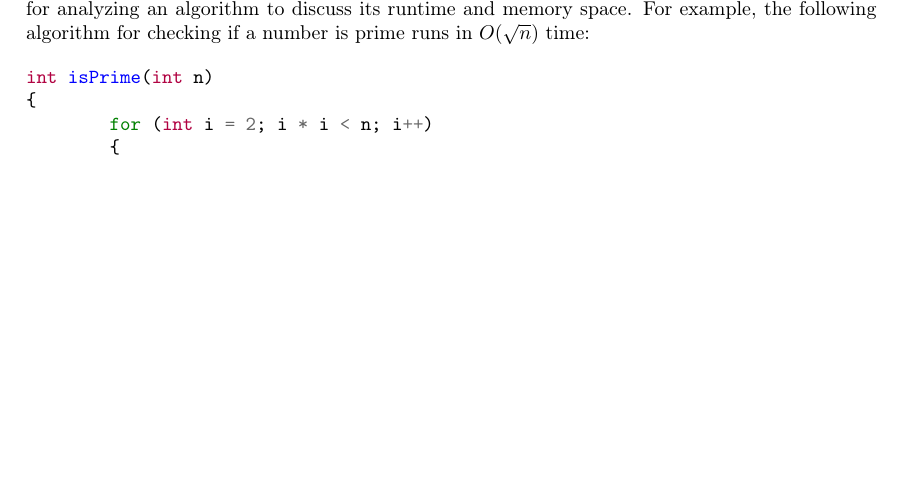
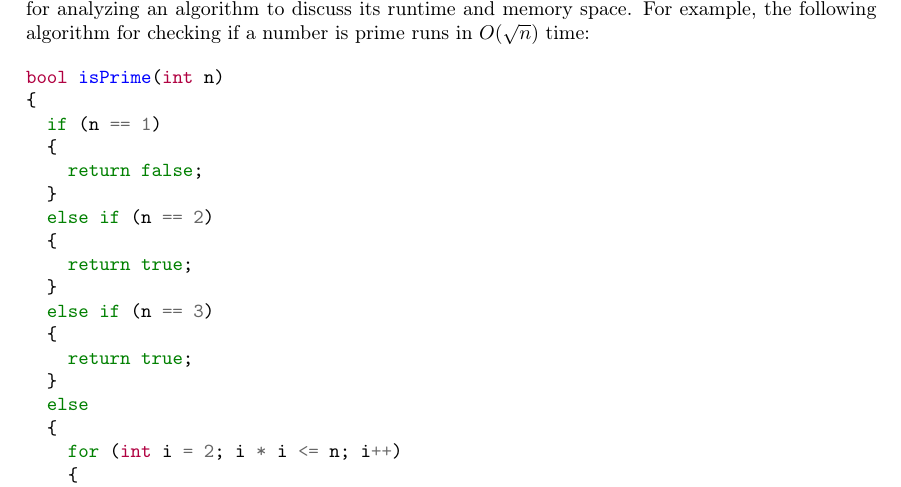
Before and after one commit to KalHourani/Lone-Star-College, a LaTeX document (Weekly Activities/Big O Notation/main.tex): part of the page, cut so that both start at the same text, the shorter picture padded with empty space. Compiled offline with pdfLaTeX.

Commit message:
modified:   Projects/Project 1/main.pdf 	modified:   Projects/Project 1/main.tex 	modified:   Weekly Activities/Big O Notation/main.pdf 	modified:   Weekly Activities/Big O Notation/main.tex

```diff
--- a/Weekly Activities/Big O Notation/main.tex
+++ b/Weekly Activities/Big O Notation/main.tex
@@ -25,13 +25,28 @@
 We say a function $f(n)$ is $O(g(n))$, written \begin{align*}f(n) &\text{ is } O(g(n))\text{ or }\\f(n)&=O(g(n))\text{ or }\\f(n)&\in O(g(n))\end{align*} if and only if there exists a real constant $c>0$ and an integer constant $m\geq1$ such that \[f(n)\leq cg(n) \text{ for all }n\geq m\] In other words, $f(n)$ is $O(g(n))$ when it is bounded from above by $g(n)$. In particular, we use this for analyzing an algorithm to discuss its runtime and memory space. For example, the following algorithm for checking if a number is prime runs in $O(\sqrt{n})$ time:
 
 \begin{minted}{C++}
-int isPrime(int n)
+bool isPrime(int n)
 {
-	for (int i = 2; i * i < n; i++)
+  if (n == 1)
+  {
+    return false;
+  }
+  else if (n == 2)
+  {
+    return true;
+  }
+  else if (n == 3)
+  {
+    return true;
+  }
+  else
+  {
+    for (int i = 2; i * i <= n; i++)
     {
       if (n % i == 0)
       {
 	return false;
+      }
     }
   return true;
   }
```
Also changed, not shown: Projects/Project 1/main.tex (+5 -5 lines), Projects/Project 1/main.pdf, Weekly Activities/Big O Notation/main.pdf. Lines whose indentation alone changed are shown as unchanged.
